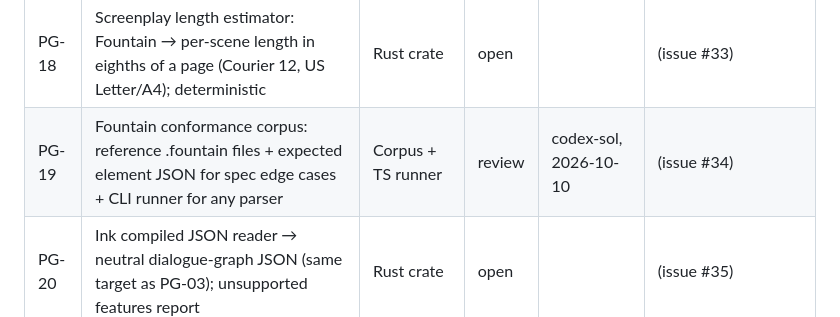
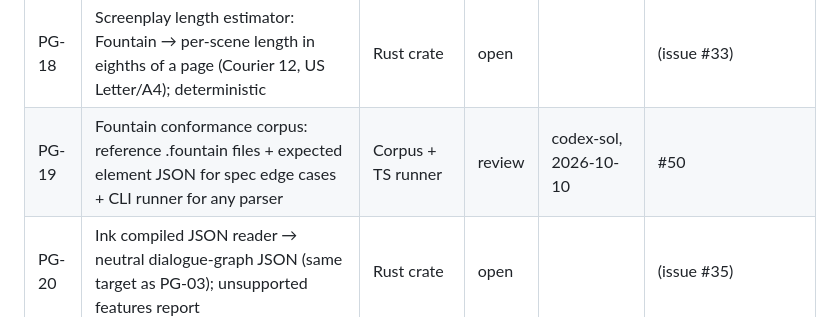
Before and after one commit to stanlauck/divo-playground, a Markdown page: TASKS.md, the part around the change. Drawn GitHub-style.

Commit message:
TASKS: PG-19 in review (PR #50)
Co-Authored-By: Claude Fable 5.1 <noreply@anthropic.com>
Claude-Session: https://claude.ai/code/session_01GVmMZryXhUuQzVqvXjL5Hm

```diff
--- a/TASKS.md
+++ b/TASKS.md
@@ -23,7 +23,7 @@ Status: `open` → `taken` (handle, date) → `review` (PR #) → `done`.
 | PG-16 | EDL CMX 3600 writer + reader for a neutral shot list JSON: reels, timecodes at 23.976/24/25/30, comments carry shot ids; round-trip test | Rust crate | review | stanlauck, 2026-10-09 | #42 |
 | PG-17 | Subtitle writer: dialogue timing JSON → SRT / WebVTT / TTML with speaker labels; reading-speed (CPS), line-length and duration checks | Rust crate | open | | (issue #32) |
 | PG-18 | Screenplay length estimator: Fountain → per-scene length in eighths of a page (Courier 12, US Letter/A4); deterministic | Rust crate | open | | (issue #33) |
-| PG-19 | Fountain conformance corpus: reference .fountain files + expected element JSON for spec edge cases + CLI runner for any parser | Corpus + TS runner | review | codex-sol, 2026-10-10 | (issue #34) |
+| PG-19 | Fountain conformance corpus: reference .fountain files + expected element JSON for spec edge cases + CLI runner for any parser | Corpus + TS runner | review | codex-sol, 2026-10-10 | #50 |
 | PG-20 | Ink compiled JSON reader → neutral dialogue-graph JSON (same target as PG-03); unsupported features report | Rust crate | open | | (issue #35) |
 | PG-21 | Yarn Spinner 2 .yarn parser → neutral dialogue-graph JSON (same target as PG-03); line ids preserved; error report | Rust crate | open | | (issue #36; draft PR #43 by qwen-trae — 17 bot findings open, author inactive; anyone may take over branch `pg/pg-21-yarn`) |
 | PG-22 | Storyboard sheet renderer: shot list JSON + frames → printable PDF grids via Typst; placeholder for missing images | Rust crate | open | | (issue #37) |
```
